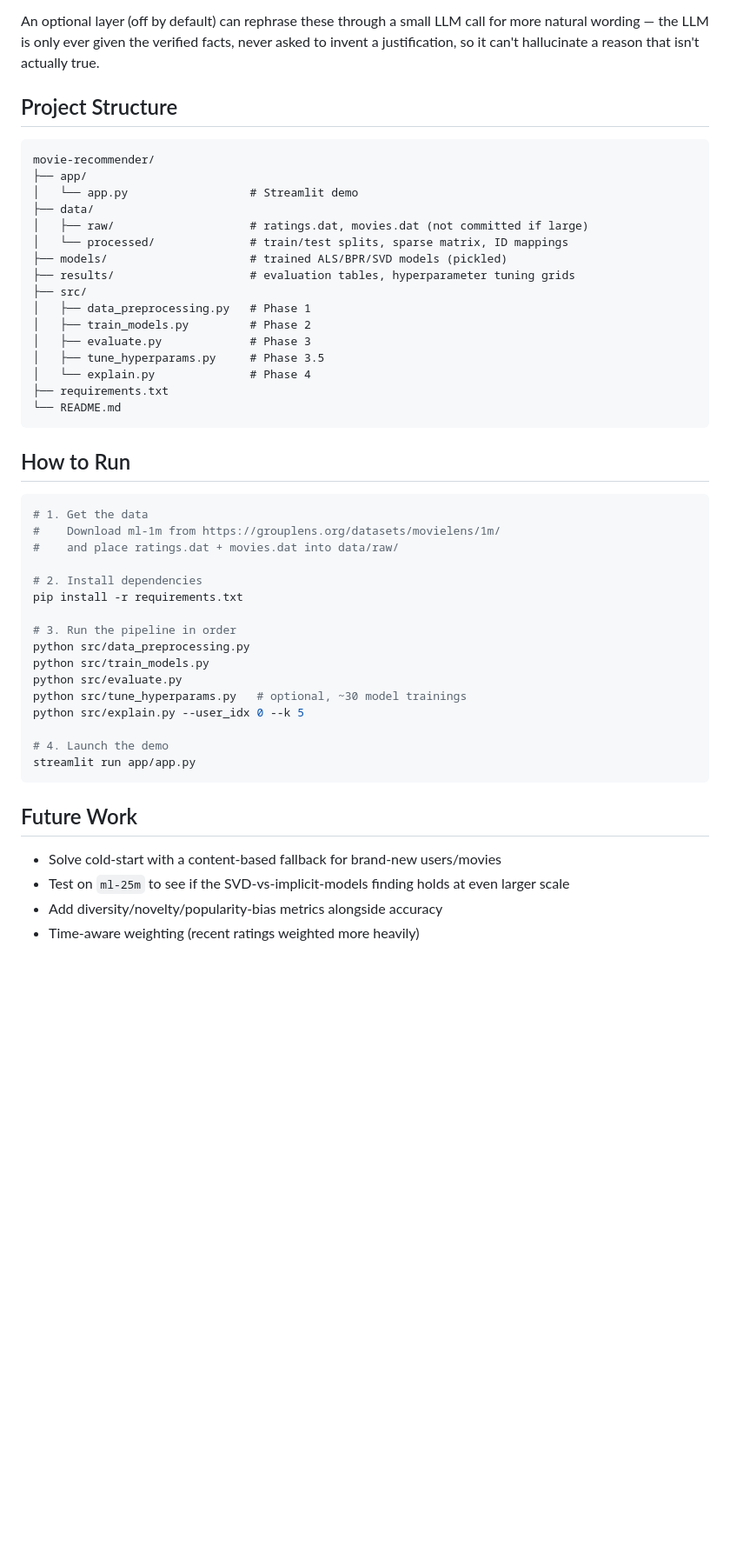
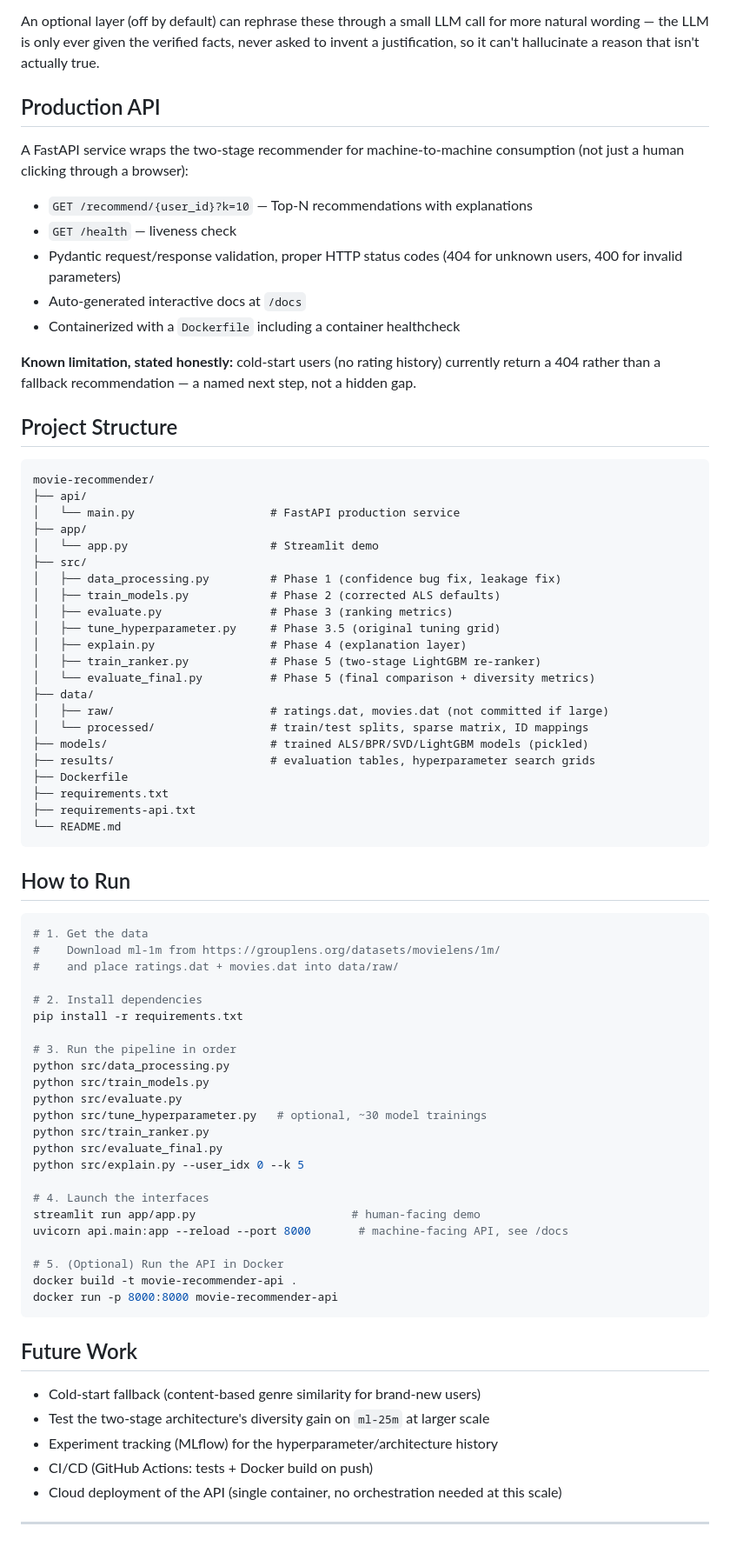
Before and after one commit to sabarivishnu26/Movierecommendation, a Markdown page: movie-recommender/README.md, the part around one of its changes. Shown at 87% size. Rendered like a GitHub page; blank space fills up the shorter version.

````diff
--- a/movie-recommender/README.md
+++ b/movie-recommender/README.md
@@ -131,24 +173,46 @@ for more natural wording — the LLM is only ever given the verified facts, neve
 asked to invent a justification, so it can't hallucinate a reason that isn't
 actually true.
 
+## Production API
+
+A FastAPI service wraps the two-stage recommender for machine-to-machine
+consumption (not just a human clicking through a browser):
+
+- `GET /recommend/{user_id}?k=10` — Top-N recommendations with explanations
+- `GET /health` — liveness check
+- Pydantic request/response validation, proper HTTP status codes (404 for
+  unknown users, 400 for invalid parameters)
+- Auto-generated interactive docs at `/docs`
+- Containerized with a `Dockerfile` including a container healthcheck
+
+**Known limitation, stated honestly:** cold-start users (no rating history)
+currently return a 404 rather than a fallback recommendation — a named next
+step, not a hidden gap.
+
 ## Project Structure
 
 ```
 movie-recommender/
+├── api/
+│   └── main.py                    # FastAPI production service
 ├── app/
-│   └── app.py                  # Streamlit demo
+│   └── app.py                     # Streamlit demo
+├── src/
+│   ├── data_processing.py         # Phase 1 (confidence bug fix, leakage fix)
+│   ├── train_models.py            # Phase 2 (corrected ALS defaults)
+│   ├── evaluate.py                # Phase 3 (ranking metrics)
+│   ├── tune_hyperparameter.py     # Phase 3.5 (original tuning grid)
+│   ├── explain.py                 # Phase 4 (explanation layer)
+│   ├── train_ranker.py            # Phase 5 (two-stage LightGBM re-ranker)
+│   └── evaluate_final.py          # Phase 5 (final comparison + diversity metrics)
 ├── data/
-│   ├── raw/                    # ratings.dat, movies.dat (not committed if large)
-│   └── processed/              # train/test splits, sparse matrix, ID mappings
-├── models/                     # trained ALS/BPR/SVD models (pickled)
-├── results/                    # evaluation tables, hyperparameter tuning grids
-├── src/
-│   ├── data_preprocessing.py   # Phase 1
-│   ├── train_models.py         # Phase 2
-│   ├── evaluate.py             # Phase 3
-│   ├── tune_hyperparams.py     # Phase 3.5
-│   └── explain.py              # Phase 4
+│   ├── raw/                       # ratings.dat, movies.dat (not committed if large)
+│   └── processed/                 # train/test splits, sparse matrix, ID mappings
+├── models/                        # trained ALS/BPR/SVD/LightGBM models (pickled)
+├── results/                       # evaluation tables, hyperparameter search grids
+├── Dockerfile
 ├── requirements.txt
+├── requirements-api.txt
 └── README.md
 ```
 
@@ -163,19 +227,29 @@ movie-recommender/
 pip install -r requirements.txt
 
 # 3. Run the pipeline in order
-python src/data_preprocessing.py
+python src/data_processing.py
 python src/train_models.py
 python src/evaluate.py
-python src/tune_hyperparams.py   # optional, ~30 model trainings
+python src/tune_hyperparameter.py   # optional, ~30 model trainings
+python src/train_ranker.py
+python src/evaluate_final.py
 python src/explain.py --user_idx 0 --k 5
 
-# 4. Launch the demo
-streamlit run app/app.py
+# 4. Launch the interfaces
+streamlit run app/app.py                       # human-facing demo
+uvicorn api.main:app --reload --port 8000       # machine-facing API, see /docs
+
+# 5. (Optional) Run the API in Docker
+docker build -t movie-recommender-api .
+docker run -p 8000:8000 movie-recommender-api
 ```
 
 ## Future Work
 
-- Solve cold-start with a content-based fallback for brand-new users/movies
-- Test on `ml-25m` to see if the SVD-vs-implicit-models finding holds at even larger scale
-- Add diversity/novelty/popularity-bias metrics alongside accuracy
-- Time-aware weighting (recent ratings weighted more heavily)
+- Cold-start fallback (content-based genre similarity for brand-new users)
+- Test the two-stage architecture's diversity gain on `ml-25m` at larger scale
+- Experiment tracking (MLflow) for the hyperparameter/architecture history
+- CI/CD (GitHub Actions: tests + Docker build on push)
+- Cloud deployment of the API (single container, no orchestration needed at this scale)
+
+---
````
Also changed, not shown: other parts of movie-recommender/README.md (+104 -62 lines).
